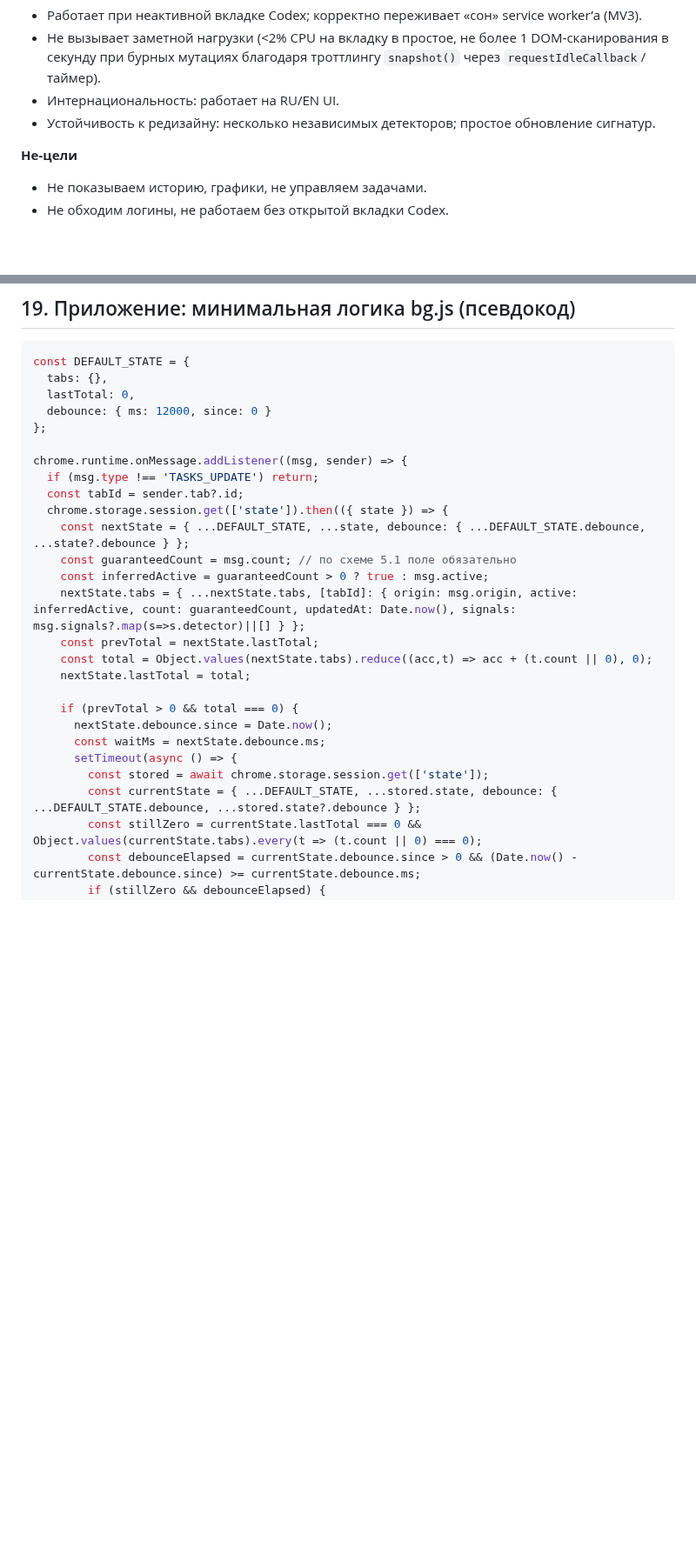
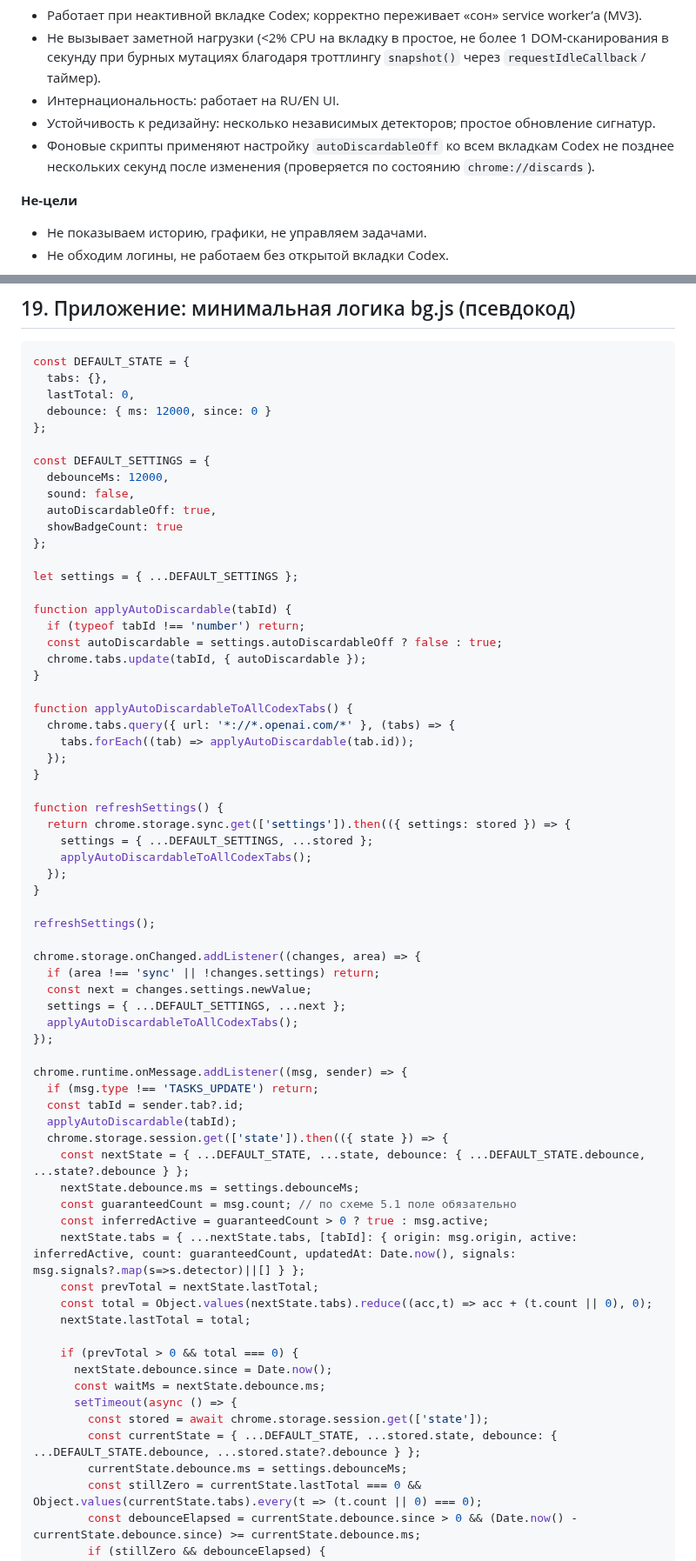
Before and after one commit to nicelight/Codexex, a Markdown page: docs/brief.md, 2 parts joined by grey strips. Shown at 87% size. Drawn GitHub-style; blank space fills up the shorter version.

Commit message:
Clarify autoDiscardable handling in brief

```diff
--- a/docs/brief.md
+++ b/docs/brief.md
@@ -29,6 +29,7 @@
 * Не вызывает заметной нагрузки (<2% CPU на вкладку в простое, не более 1 DOM‑сканирования в секунду при бурных мутациях благодаря троттлингу `snapshot()` через `requestIdleCallback`/таймер).
 * Интернациональность: работает на RU/EN UI.
 * Устойчивость к редизайну: несколько независимых детекторов; простое обновление сигнатур.
+* Фоновые скрипты применяют настройку `autoDiscardableOff` ко всем вкладкам Codex не позднее нескольких секунд после изменения (проверяется по состоянию `chrome://discards`).
 
 **Не‑цели**
 
@@ -456,11 +461,50 @@ const DEFAULT_STATE = {
   debounce: { ms: 12000, since: 0 }
 };
 
+const DEFAULT_SETTINGS = {
+  debounceMs: 12000,
+  sound: false,
+  autoDiscardableOff: true,
+  showBadgeCount: true
+};
+
+let settings = { ...DEFAULT_SETTINGS };
+
+function applyAutoDiscardable(tabId) {
+  if (typeof tabId !== 'number') return;
+  const autoDiscardable = settings.autoDiscardableOff ? false : true;
+  chrome.tabs.update(tabId, { autoDiscardable });
+}
+
+function applyAutoDiscardableToAllCodexTabs() {
+  chrome.tabs.query({ url: '*://*.openai.com/*' }, (tabs) => {
+    tabs.forEach((tab) => applyAutoDiscardable(tab.id));
+  });
+}
+
+function refreshSettings() {
+  return chrome.storage.sync.get(['settings']).then(({ settings: stored }) => {
+    settings = { ...DEFAULT_SETTINGS, ...stored };
+    applyAutoDiscardableToAllCodexTabs();
+  });
+}
+
+refreshSettings();
+
+chrome.storage.onChanged.addListener((changes, area) => {
+  if (area !== 'sync' || !changes.settings) return;
+  const next = changes.settings.newValue;
+  settings = { ...DEFAULT_SETTINGS, ...next };
+  applyAutoDiscardableToAllCodexTabs();
+});
+
 chrome.runtime.onMessage.addListener((msg, sender) => {
   if (msg.type !== 'TASKS_UPDATE') return;
   const tabId = sender.tab?.id;
+  applyAutoDiscardable(tabId);
   chrome.storage.session.get(['state']).then(({ state }) => {
     const nextState = { ...DEFAULT_STATE, ...state, debounce: { ...DEFAULT_STATE.debounce, ...state?.debounce } };
+    nextState.debounce.ms = settings.debounceMs;
     const guaranteedCount = msg.count; // по схеме 5.1 поле обязательно
     const inferredActive = guaranteedCount > 0 ? true : msg.active;
     nextState.tabs = { ...nextState.tabs, [tabId]: { origin: msg.origin, active: inferredActive, count: guaranteedCount, updatedAt: Date.now(), signals: msg.signals?.map(s=>s.detector)||[] } };
@@ -474,6 +518,7 @@ chrome.runtime.onMessage.addListener((msg, sender) => {
       setTimeout(async () => {
         const stored = await chrome.storage.session.get(['state']);
         const currentState = { ...DEFAULT_STATE, ...stored.state, debounce: { ...DEFAULT_STATE.debounce, ...stored.state?.debounce } };
+        currentState.debounce.ms = settings.debounceMs;
         const stillZero = currentState.lastTotal === 0 && Object.values(currentState.tabs).every(t => (t.count || 0) === 0);
         const debounceElapsed = currentState.debounce.since > 0 && (Date.now() - currentState.debounce.since) >= currentState.debounce.ms;
         if (stillZero && debounceElapsed) {
```
Also changed, not shown: other parts of docs/brief.md (+5 -0 lines).
